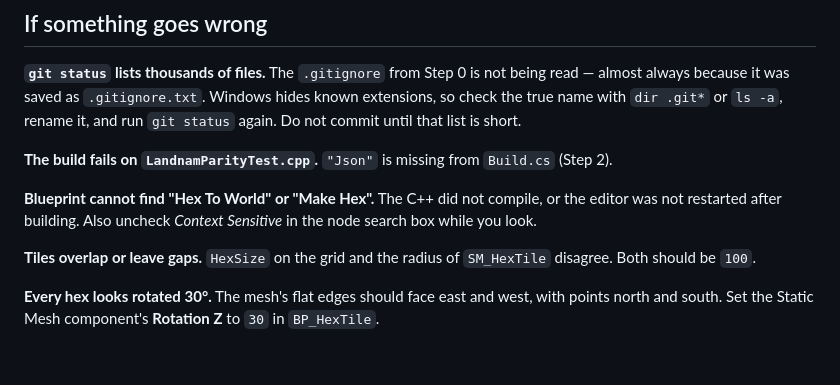
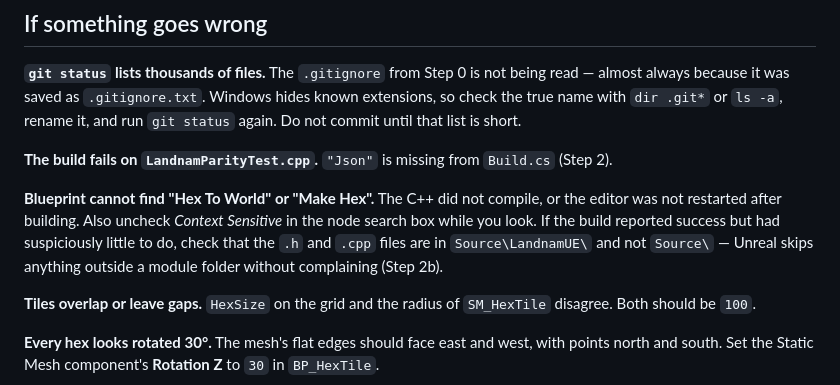
Before and after one commit to RCJLabs/Landnam, a Markdown page: ue-port/GETTING_STARTED.md, the part around one of its changes. GitHub-like rendering; blank space fills up the shorter version.

```diff
--- a/ue-port/GETTING_STARTED.md
+++ b/ue-port/GETTING_STARTED.md
@@ -352,7 +417,9 @@ extensions, so check the true name with `dir .git*` or `ls -a`, rename it, and r
 
 **Blueprint cannot find "Hex To World" or "Make Hex".** The C++ did not compile, or the
 editor was not restarted after building. Also uncheck *Context Sensitive* in the node
-search box while you look.
+search box while you look. If the build reported success but had suspiciously little to
+do, check that the `.h` and `.cpp` files are in `Source\LandnamUE\` and not `Source\` —
+Unreal skips anything outside a module folder without complaining (Step 2b).
 
 **Tiles overlap or leave gaps.** `HexSize` on the grid and the radius of `SM_HexTile`
 disagree. Both should be `100`.
```
Also changed, not shown: other parts of ue-port/GETTING_STARTED.md (+73 -8 lines).
